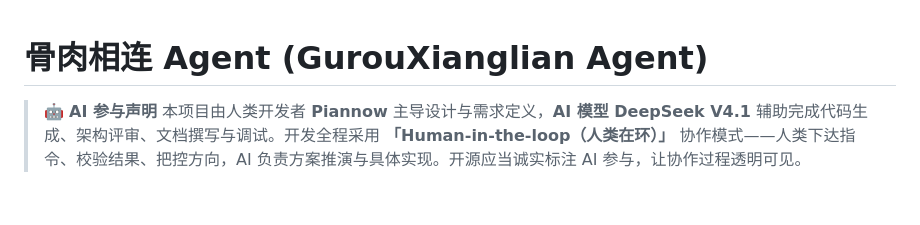
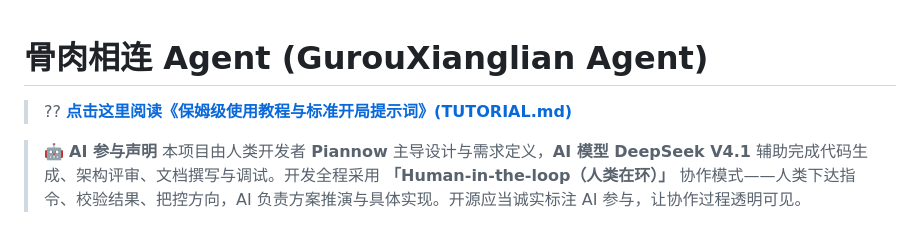
Before and after one commit to Piannow/GurouXianglianAgent, a Markdown page: README.md, the part around the change. Drawn GitHub-style; blank space fills up the shorter version.

Commit message:
docs: add comprehensive TUTORIAL.md and link in README

```diff
--- a/README.md
+++ b/README.md
@@ -1,4 +1,6 @@
 # 骨肉相连 Agent (GurouXianglian Agent)
+
+> ?? **[点击这里阅读《保姆级使用教程与标准开局提示词》(TUTORIAL.md)](TUTORIAL.md)**
 
 > 🤖 **AI 参与声明**
 > 本项目由人类开发者 **Piannow** 主导设计与需求定义，**AI 模型 DeepSeek V4.1** 辅助完成代码生成、架构评审、文档撰写与调试。开发全程采用 **「Human-in-the-loop（人类在环）」** 协作模式——人类下达指令、校验结果、把控方向，AI 负责方案推演与具体实现。开源应当诚实标注 AI 参与，让协作过程透明可见。
```
Also changed, not shown: TUTORIAL.md (added, +100 -0 lines).
